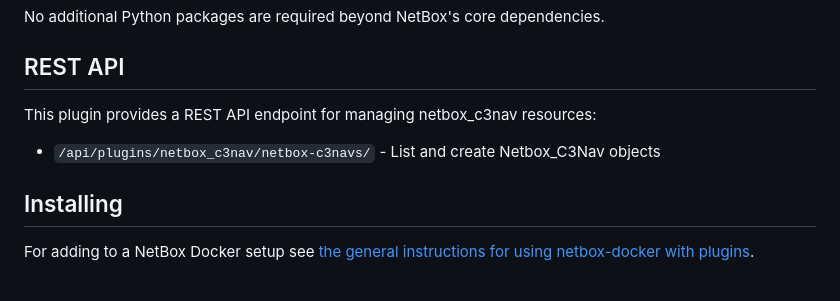
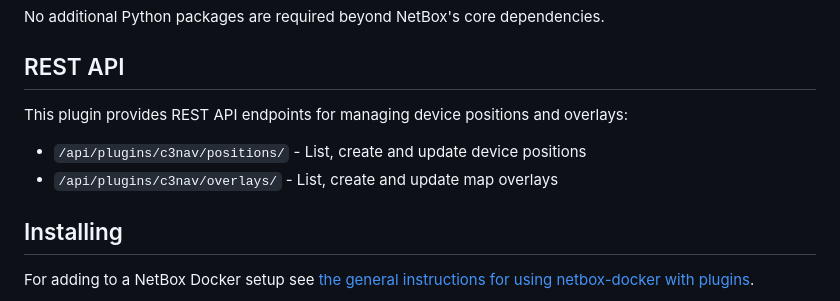
Before and after one commit to scientress/netbox-c3nav, a Markdown page: README.md, the part around the change. GitHub-like rendering.

Commit message:
fixed rest api section in README.md

```diff
--- a/README.md
+++ b/README.md
@@ -73,9 +73,10 @@ No additional Python packages are required beyond NetBox's core dependencies.
 
 ## REST API
 
-This plugin provides a REST API endpoint for managing netbox_c3nav resources:
+This plugin provides REST API endpoints for managing device positions and overlays:
 
-- `/api/plugins/netbox_c3nav/netbox-c3navs/` - List and create Netbox_C3Nav objects
+- `/api/plugins/c3nav/positions/` - List, create and update device positions
+- `/api/plugins/c3nav/overlays/` - List, create and update map overlays
 
 
 
```
